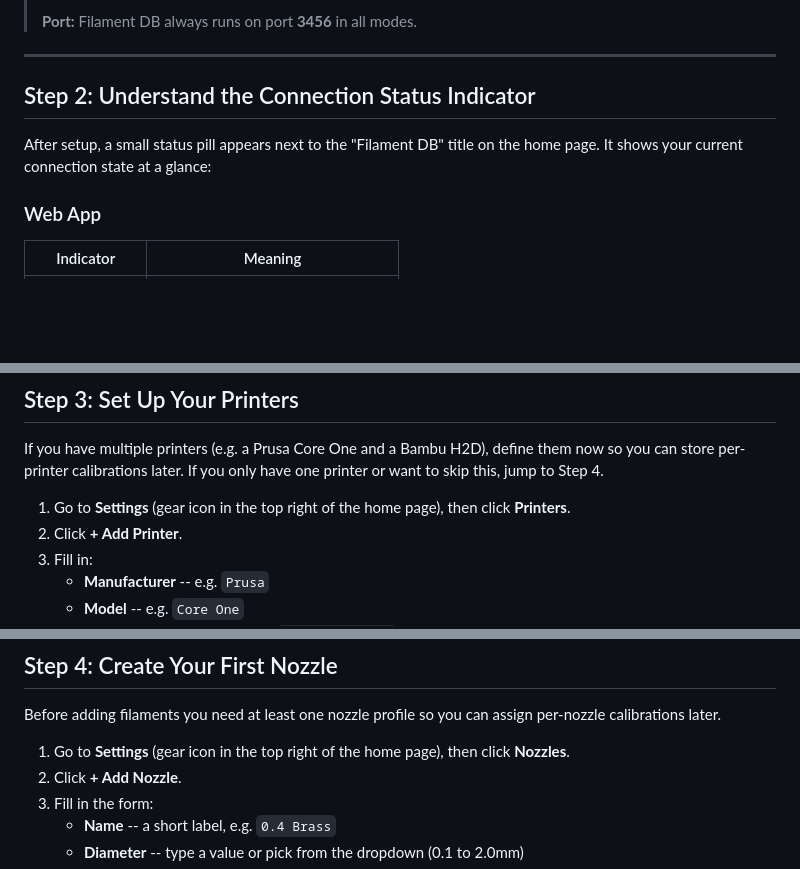
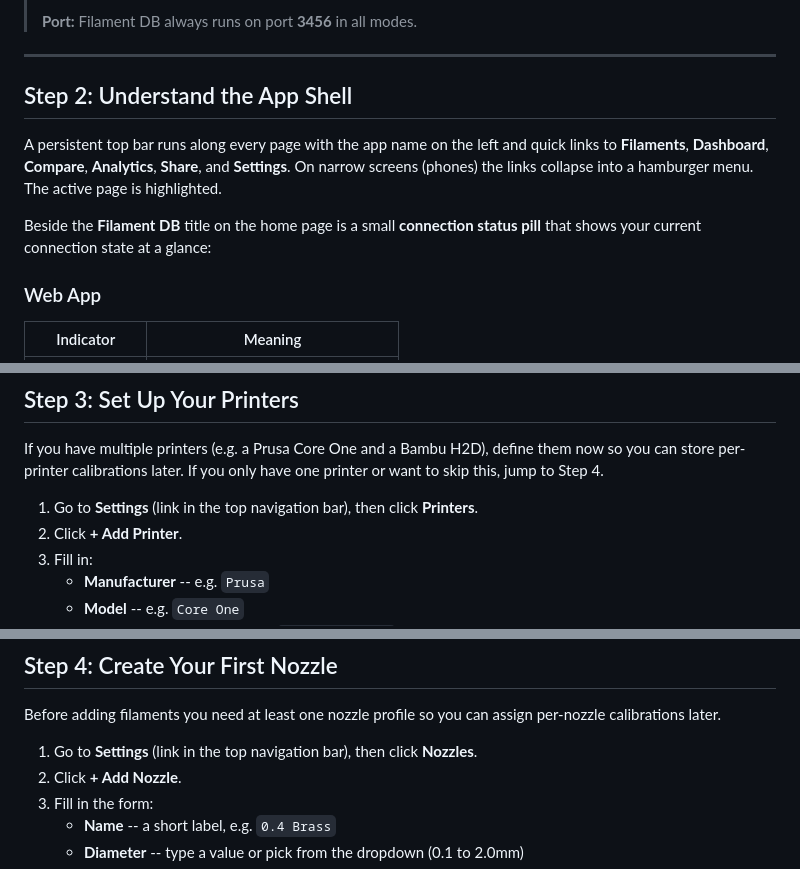
Before and after one commit to hyiger/filament-db, a Markdown page: docs/tutorial.md, 3 parts joined by grey strips. Drawn GitHub-style; blank space fills up the shorter version.

```diff
--- a/docs/tutorial.md
+++ b/docs/tutorial.md
@@ -43,9 +43,11 @@ npm run dev                   # opens http://localhost:3456
 
 ---
 
-## Step 2: Understand the Connection Status Indicator
+## Step 2: Understand the App Shell
 
-After setup, a small status pill appears next to the "Filament DB" title on the home page. It shows your current connection state at a glance:
+A persistent top bar runs along every page with the app name on the left and quick links to **Filaments**, **Dashboard**, **Compare**, **Analytics**, **Share**, and **Settings**. On narrow screens (phones) the links collapse into a hamburger menu. The active page is highlighted.
+
+Beside the **Filament DB** title on the home page is a small **connection status pill** that shows your current connection state at a glance:
 
 ### Web App
 
@@ -89,7 +91,7 @@ After setup, a small status pill appears next to the "Filament DB" title on the
 
 If you have multiple printers (e.g. a Prusa Core One and a Bambu H2D), define them now so you can store per-printer calibrations later. If you only have one printer or want to skip this, jump to Step 4.
 
-1. Go to **Settings** (gear icon in the top right of the home page), then click **Printers**.
+1. Go to **Settings** (link in the top navigation bar), then click **Printers**.
 2. Click **+ Add Printer**.
 3. Fill in:
    - **Manufacturer** -- e.g. `Prusa`
@@ -105,7 +107,7 @@ If you have multiple printers (e.g. a Prusa Core One and a Bambu H2D), define th
 
 Before adding filaments you need at least one nozzle profile so you can assign per-nozzle calibrations later.
 
-1. Go to **Settings** (gear icon in the top right of the home page), then click **Nozzles**.
+1. Go to **Settings** (link in the top navigation bar), then click **Nozzles**.
 2. Click **+ Add Nozzle**.
 3. Fill in the form:
    - **Name** -- a short label, e.g. `0.4 Brass`
```
Also changed, not shown: other parts of docs/tutorial.md (+16 -16 lines).
